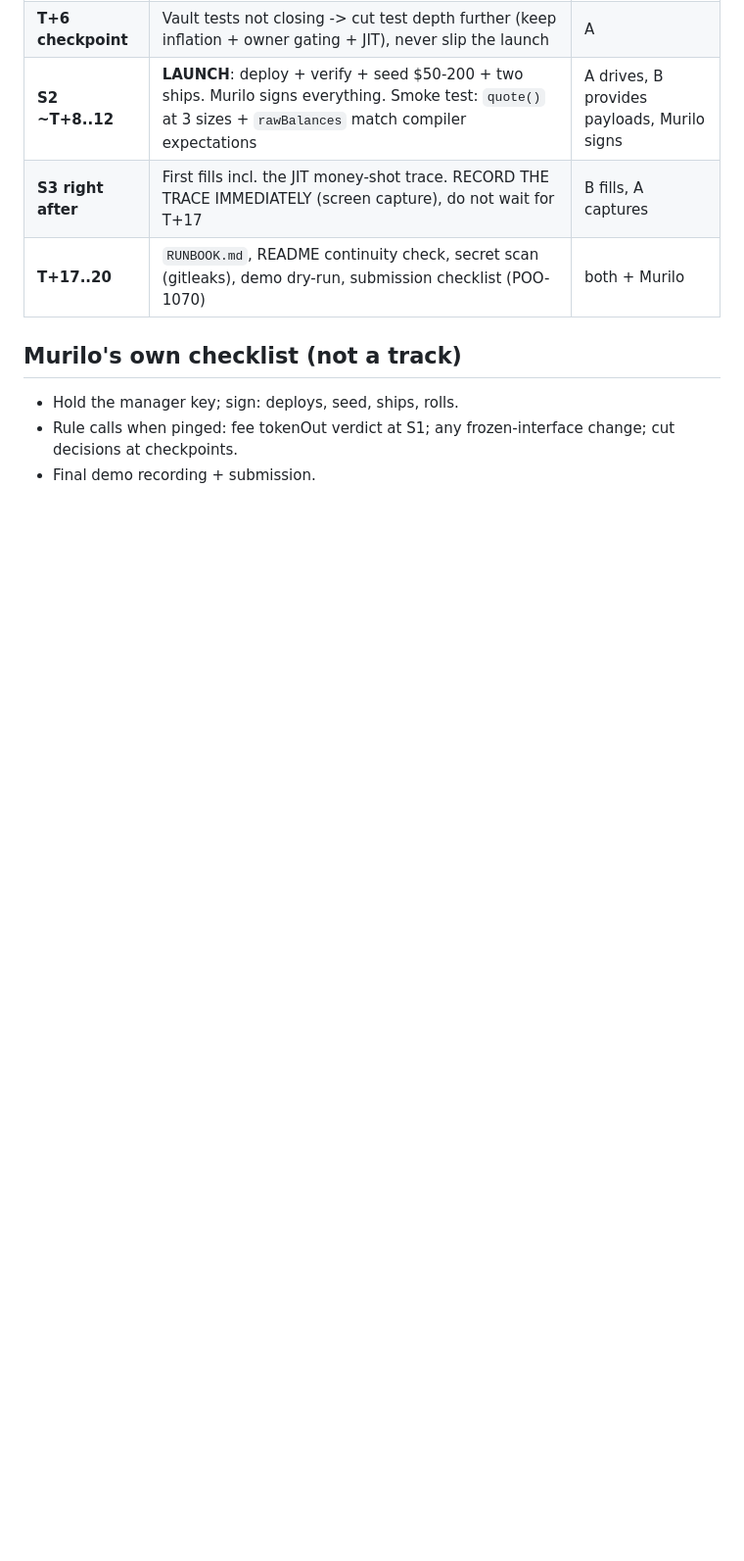
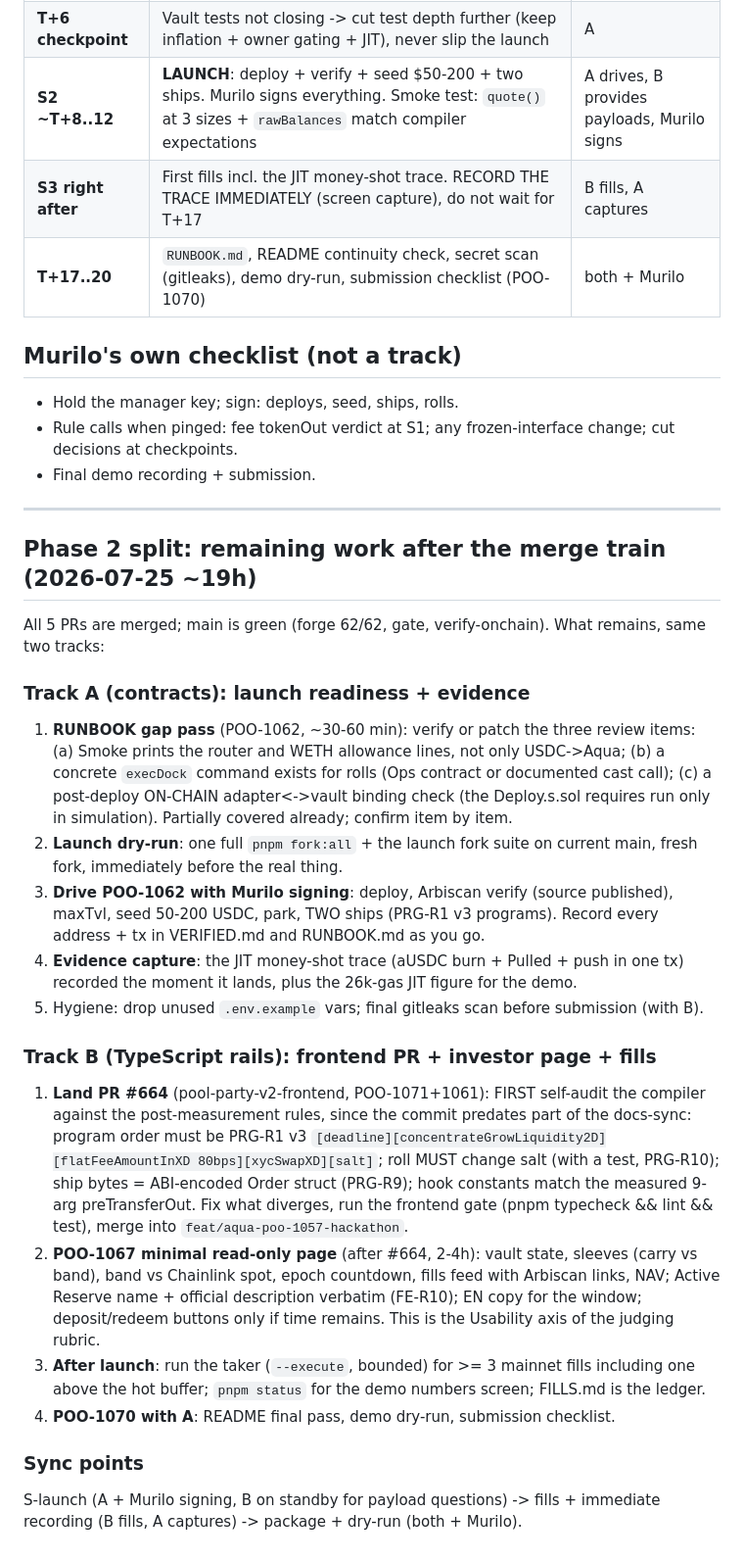
Before and after one commit to 0xmvercosa/pool-party-aqua, a Markdown page: docs/04_KICKOFF_2TRACKS.md, the part around the change. Shown at 98% size. Drawn GitHub-style; blank space fills up the shorter version.

Commit message:
docs(aqua): phase 2 split for the two tracks after the merge train
Co-Authored-By: Claude Fable 5 <noreply@anthropic.com>

```diff
--- a/docs/04_KICKOFF_2TRACKS.md
+++ b/docs/04_KICKOFF_2TRACKS.md
@@ -51,3 +51,28 @@
 - Hold the manager key; sign: deploys, seed, ships, rolls.
 - Rule calls when pinged: fee tokenOut verdict at S1; any frozen-interface change; cut decisions at checkpoints.
 - Final demo recording + submission.
+
+---
+
+## Phase 2 split: remaining work after the merge train (2026-07-25 ~19h)
+
+All 5 PRs are merged; main is green (forge 62/62, gate, verify-onchain). What remains, same two tracks:
+
+### Track A (contracts): launch readiness + evidence
+
+1. **RUNBOOK gap pass** (POO-1062, ~30-60 min): verify or patch the three review items: (a) Smoke prints the router and WETH allowance lines, not only USDC->Aqua; (b) a concrete `execDock` command exists for rolls (Ops contract or documented cast call); (c) a post-deploy ON-CHAIN adapter<->vault binding check (the Deploy.s.sol requires run only in simulation). Partially covered already; confirm item by item.
+2. **Launch dry-run**: one full `pnpm fork:all` + the launch fork suite on current main, fresh fork, immediately before the real thing.
+3. **Drive POO-1062 with Murilo signing**: deploy, Arbiscan verify (source published), maxTvl, seed 50-200 USDC, park, TWO ships (PRG-R1 v3 programs). Record every address + tx in VERIFIED.md and RUNBOOK.md as you go.
+4. **Evidence capture**: the JIT money-shot trace (aUSDC burn + Pulled + push in one tx) recorded the moment it lands, plus the 26k-gas JIT figure for the demo.
+5. Hygiene: drop unused `.env.example` vars; final gitleaks scan before submission (with B).
+
+### Track B (TypeScript rails): frontend PR + investor page + fills
+
+1. **Land PR #664** (pool-party-v2-frontend, POO-1071+1061): FIRST self-audit the compiler against the post-measurement rules, since the commit predates part of the docs-sync: program order must be PRG-R1 v3 `[deadline][concentrateGrowLiquidity2D][flatFeeAmountInXD 80bps][xycSwapXD][salt]`; roll MUST change salt (with a test, PRG-R10); ship bytes = ABI-encoded Order struct (PRG-R9); hook constants match the measured 9-arg preTransferOut. Fix what diverges, run the frontend gate (pnpm typecheck && lint && test), merge into `feat/aqua-poo-1057-hackathon`.
+2. **POO-1067 minimal read-only page** (after #664, 2-4h): vault state, sleeves (carry vs band), band vs Chainlink spot, epoch countdown, fills feed with Arbiscan links, NAV; Active Reserve name + official description verbatim (FE-R10); EN copy for the window; deposit/redeem buttons only if time remains. This is the Usability axis of the judging rubric.
+3. **After launch**: run the taker (`--execute`, bounded) for >= 3 mainnet fills including one above the hot buffer; `pnpm status` for the demo numbers screen; FILLS.md is the ledger.
+4. **POO-1070 with A**: README final pass, demo dry-run, submission checklist.
+
+### Sync points
+
+S-launch (A + Murilo signing, B on standby for payload questions) -> fills + immediate recording (B fills, A captures) -> package + dry-run (both + Murilo).
```
